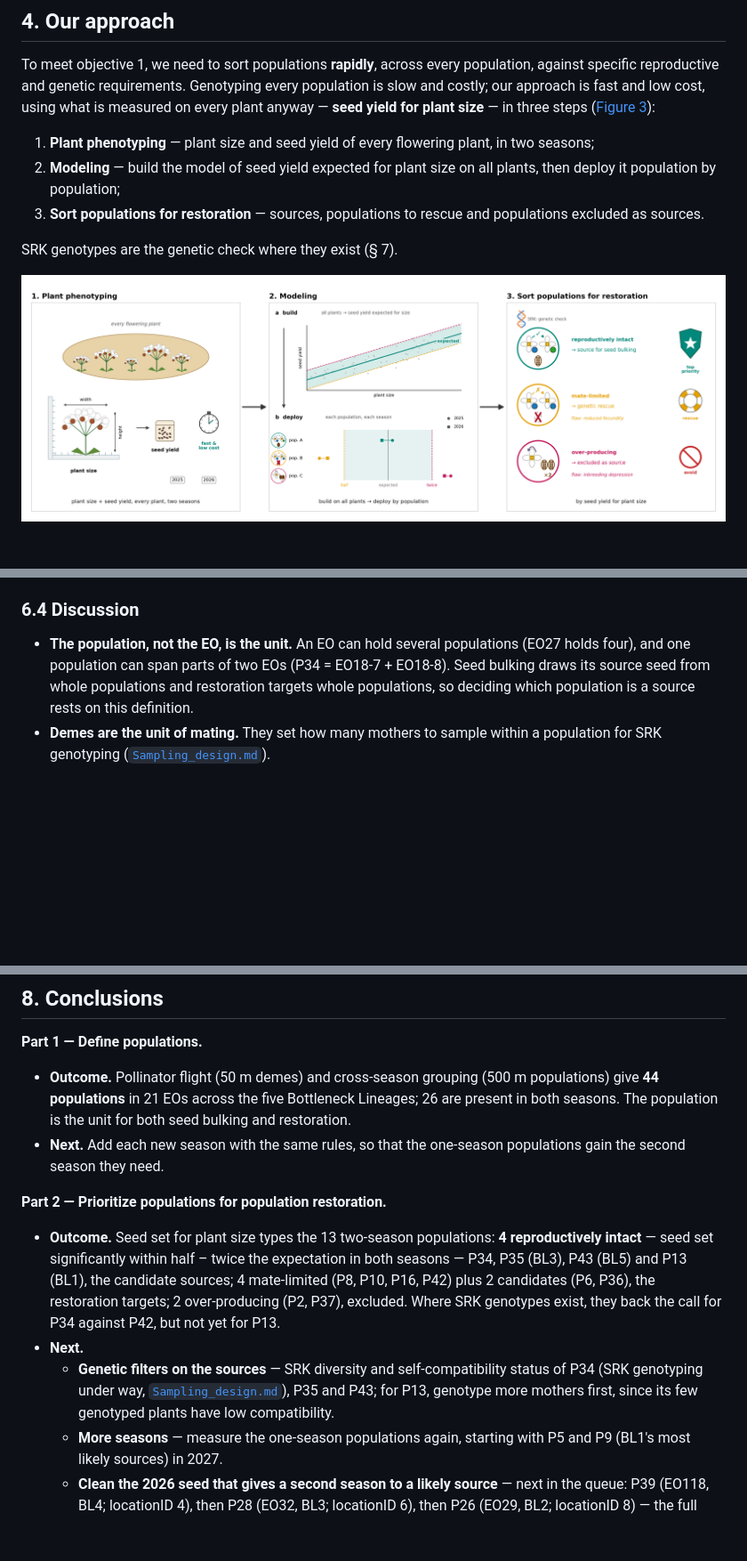
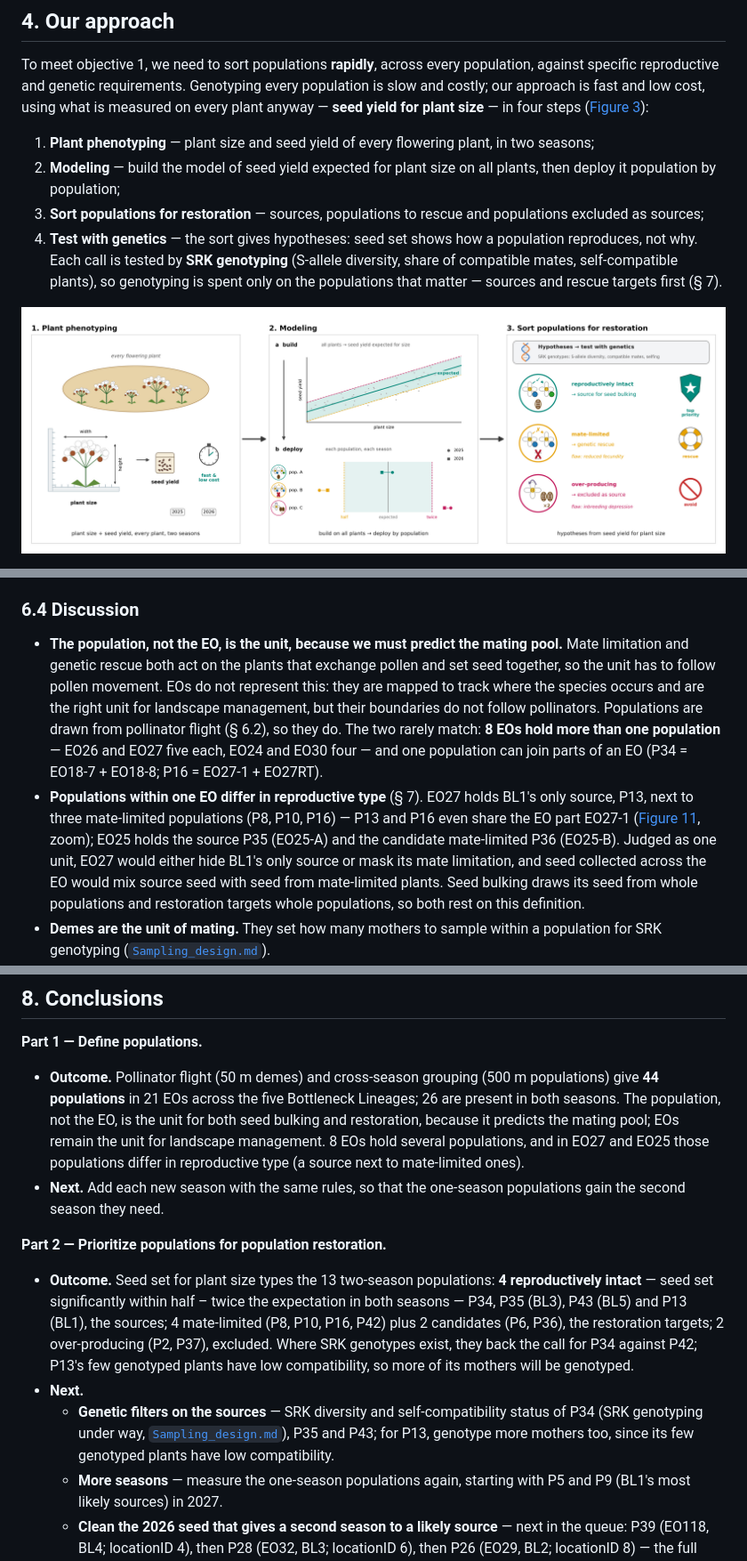
Before and after one commit to svenbuerki/LEPA_mate_limitation, a Markdown page: Seed_bulking.md, 3 parts joined by grey strips. Shown at 89% size. Drawn GitHub-style; pictures changed too: figures_seed_bulking/source_screening_cartoon.png; blank space fills up the shorter version.

```diff
--- a/Seed_bulking.md
+++ b/Seed_bulking.md
@@ -165,16 +166,19 @@ To meet objective 1, we need to sort populations **rapidly**, across every popul
 against specific reproductive and genetic requirements. Genotyping every
 population is slow and costly; our approach is fast and low cost, using
 what is measured on every plant anyway — **seed yield for plant size** —
-in three steps ([Figure 3](#fig-3)):
+in four steps ([Figure 3](#fig-3)):
 
 1. **Plant phenotyping** — plant size and seed yield of every flowering
    plant, in two seasons;
 2. **Modeling** — build the model of seed yield expected for plant size
    on all plants, then deploy it population by population;
 3. **Sort populations for restoration** — sources, populations to
-   rescue and populations excluded as sources.
-
-SRK genotypes are the genetic check where they exist (§ 7).
+   rescue and populations excluded as sources;
+4. **Test with genetics** — the sort gives hypotheses: seed set shows how
+   a population reproduces, not why. Each call is tested by **SRK
+   genotyping** (S-allele diversity, share of compatible mates,
+   self-compatible plants), so genotyping is spent only on the
+   populations that matter — sources and rescue targets first (§ 7).
 
 <a id="fig-3"></a>
 ![Figure 3](figures_seed_bulking/source_screening_cartoon.png)
@@ -296,11 +303,27 @@ only one of the two seasons.
 
 ### 6.4 Discussion
 
-- **The population, not the EO, is the unit.** An EO can hold several
-  populations (EO27 holds four), and one population can span parts of
-  two EOs (P34 = EO18-7 + EO18-8). Seed bulking draws its source seed
-  from whole populations and restoration targets whole populations, so
-  deciding which population is a source rests on this definition.
+- **The population, not the EO, is the unit, because we must predict
+  the mating pool.** Mate limitation and genetic rescue both act on the
+  plants that exchange pollen and set seed together, so the unit has to
+  follow pollen movement. EOs do not represent this: they are mapped to
+  track where the species occurs and are the right unit for landscape
+  management, but their boundaries do not follow pollinators.
+  Populations are drawn from pollinator flight (§ 6.2), so they do. The
+  two rarely match: **8 EOs hold more than one
+  population** — EO26 and EO27 five each, EO24 and EO30 four — and one
+  population can join parts of an EO (P34 = EO18-7 + EO18-8; P16 =
+  EO27-1 + EO27RT).
+- **Populations within one EO differ in reproductive type** (§ 7).
+  EO27 holds BL1's only source, P13, next to three mate-limited
+  populations (P8, P10, P16) — P13 and P16 even share the EO part
+  EO27-1 ([Figure 11](#fig-11), zoom); EO25 holds the source P35 (EO25-A) and the candidate
+  mate-limited P36 (EO25-B). Judged as one unit, EO27 would either hide
+  BL1's only source or mask its mate limitation, and seed collected
+  across the EO would mix source seed with seed from mate-limited
+  plants. Seed bulking draws its seed from whole populations and
+  restoration targets whole populations, so both rest on this
+  definition.
 - **Demes are the unit of mating.** They set how many mothers to sample
   within a population for SRK genotyping
   ([`Sampling_design.md`](Sampling_design.md)).
@@ -639,8 +662,11 @@ rerun (`./run_pipeline.sh seedyield`, `sampling`, `design`, `bulking`).
 **Part 1 — Define populations.**
 - **Outcome.** Pollinator flight (50 m demes) and cross-season grouping
   (500 m populations) give **44 populations** in 21 EOs across the five
-  Bottleneck Lineages; 26 are present in both seasons. The population is
-  the unit for both seed bulking and restoration.
+  Bottleneck Lineages; 26 are present in both seasons. The population,
+  not the EO, is the unit for both seed bulking and restoration, because
+  it predicts the mating pool; EOs remain the unit for landscape
+  management. 8 EOs hold several populations, and in EO27 and EO25 those populations
+  differ in reproductive type (a source next to mate-limited ones).
 - **Next.** Add each new season with the same rules, so that the
   one-season populations gain the second season they need.
 
@@ -648,15 +674,16 @@ rerun (`./run_pipeline.sh seedyield`, `sampling`, `design`, `bulking`).
 - **Outcome.** Seed set for plant size types the 13 two-season
   populations: **4 reproductively intact** — seed set significantly
   within half – twice the expectation in both seasons — P34, P35 (BL3),
-  P43 (BL5) and P13 (BL1), the candidate sources; 4 mate-limited (P8,
+  P43 (BL5) and P13 (BL1), the sources; 4 mate-limited (P8,
   P10, P16, P42) plus 2 candidates (P6, P36), the restoration targets; 2
   over-producing (P2, P37), excluded. Where SRK genotypes exist, they
-  back the call for P34 against P42, but not yet for P13.
+  back the call for P34 against P42; P13's few genotyped plants have
+  low compatibility, so more of its mothers will be genotyped.
 - **Next.**
   - **Genetic filters on the sources** — SRK diversity and
     self-compatibility status of P34 (SRK genotyping under way,
     [`Sampling_design.md`](Sampling_design.md)), P35 and P43; for P13,
-    genotype more mothers first, since its few genotyped plants have
+    genotype more mothers too, since its few genotyped plants have
     low compatibility.
   - **More seasons** — measure the one-season populations again,
     starting with P5 and P9 (BL1's most likely sources) in 2027.
```
Also changed, not shown: other parts of Seed_bulking.md (+27 -23 lines), figures_seed_bulking/source_screening_cartoon_step2.png, 5 other files.
